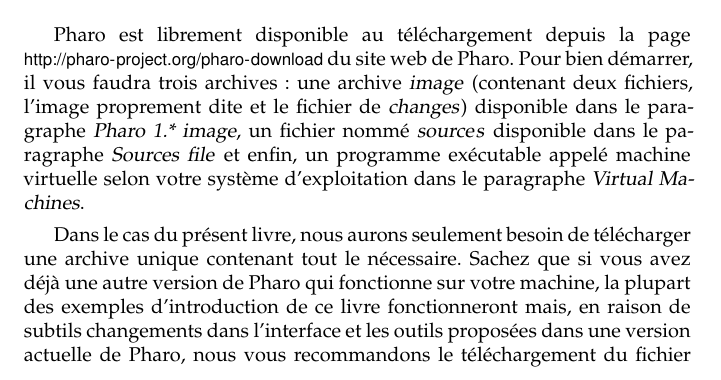
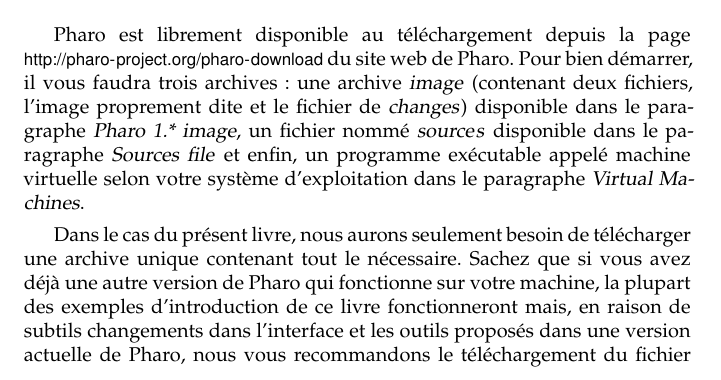
Before and after one commit to SquareBracketAssociates/PharoByExample-french, a LaTeX book (QuickTour/QuickTour.tex): part of page 1 of 27, cut so that both start at the same text. Compiled offline with pdfLaTeX.

Commit message:
minor modification line 71 : s/les outils proposées/les outils proposés/

```diff
--- a/QuickTour/QuickTour.tex
+++ b/QuickTour/QuickTour.tex
@@ -68,7 +69,7 @@
 Dans le cas du présent livre, nous aurons seulement besoin de télécharger une archive unique contenant tout le nécessaire.
 Sachez que si vous avez déjà une autre version de \pharo qui fonctionne sur votre
 machine, la plupart des exemples d'introduction de ce livre
-fonctionneront mais, en raison de subtils changements dans l'interface et les outils proposées dans une version actuelle de \pharo, nous vous recommandons le téléchargement du fichier \mbox{``\pharooneclick''}~\footnote{``PBE'' est l'acronyme de \emph{``Pharo by Example''}, titre original de ``Pharo par l'Exemple''.} disponible sur le site \ppe: vous aurez alors une image en parfait accord avec le livre.
+fonctionneront mais, en raison de subtils changements dans l'interface et les outils proposés dans une version actuelle de \pharo, nous vous recommandons le téléchargement du fichier \mbox{``\pharooneclick''}~\footnote{``PBE'' est l'acronyme de \emph{``Pharo by Example''}, titre original de ``Pharo par l'Exemple''.} disponible sur le site \ppe: vous aurez alors une image en parfait accord avec le livre.
 
 \index{téléchargement}
 \seclabel{sbeImage}             % OBSOLETE
```
Also changed, not shown: QuickTour/QuickTour.tex (1 more changed lines).
